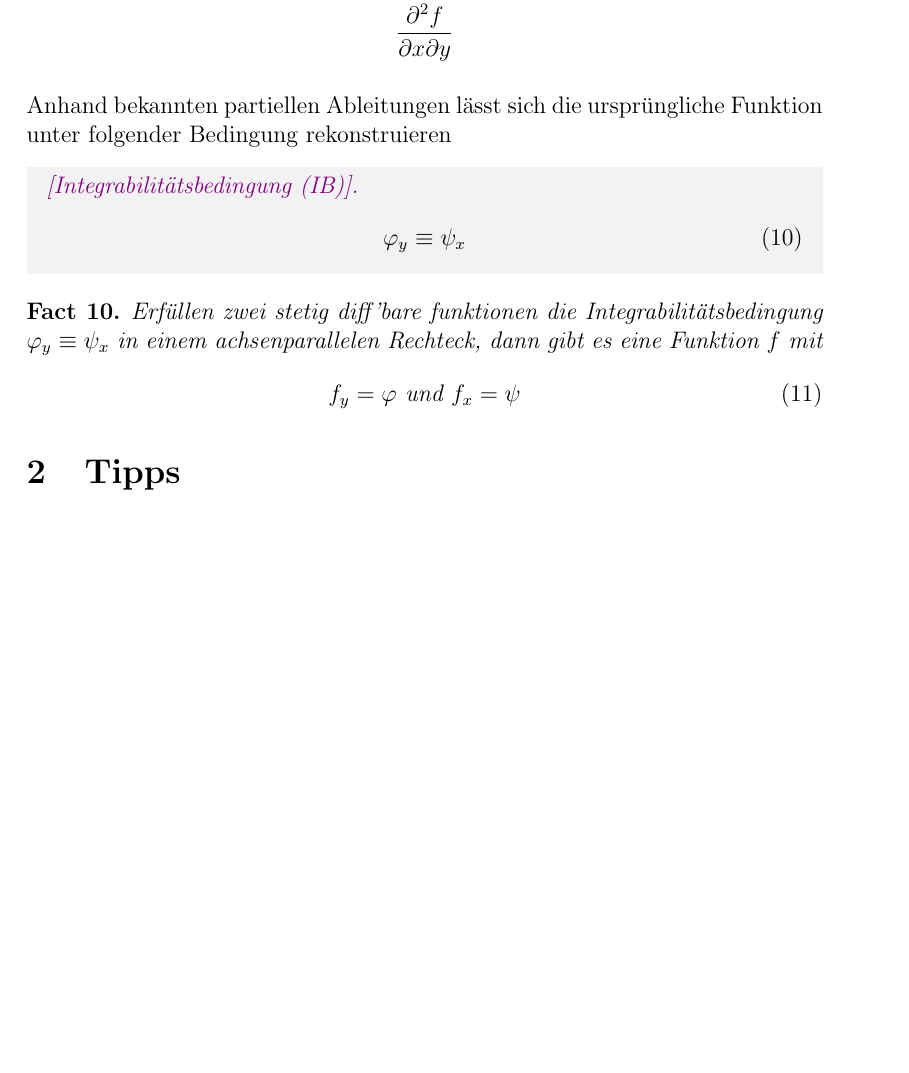
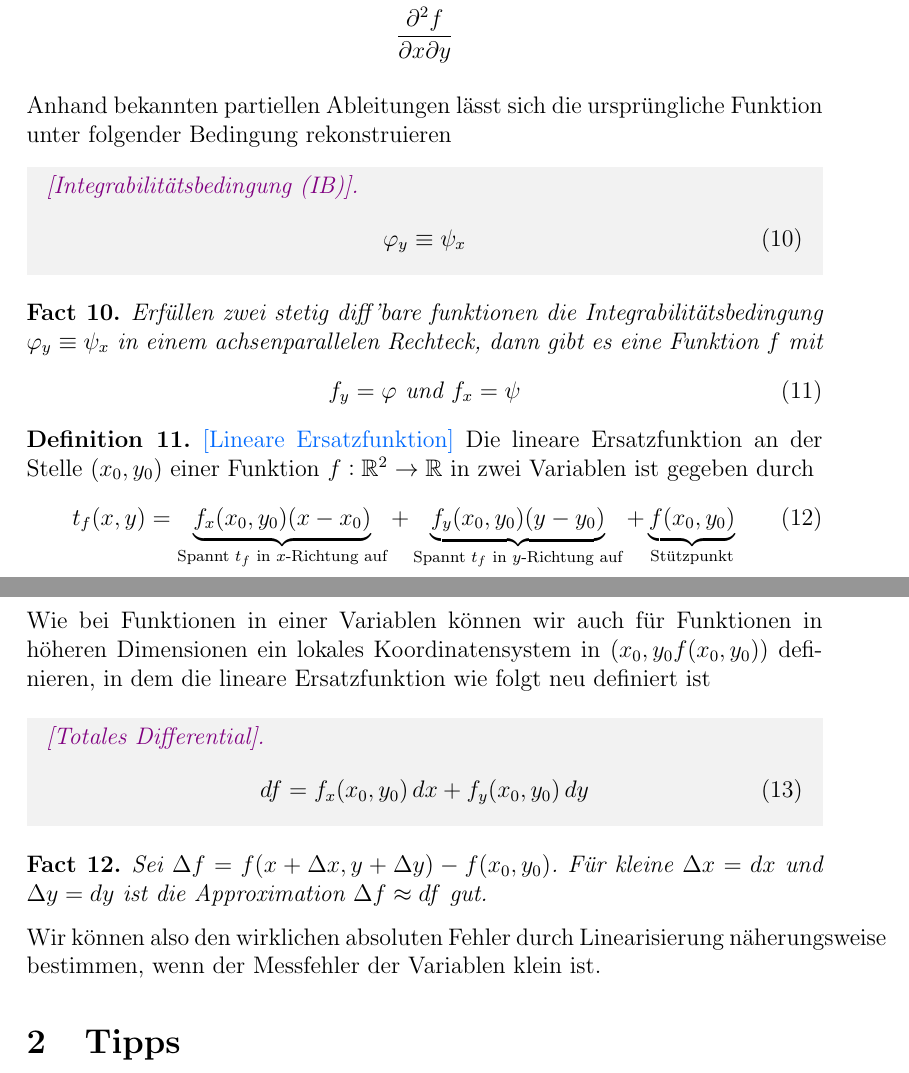
Before and after one commit to dragonracer9/analysisI-II-tex, a LaTeX document (AnalysisII/ana2_s1.tex): part of page 3 of 3 before the commit and two parts of pages 3 and 4 of 4 after it, the two joined at a grey line, cut so that both start at the same text, the shorter picture padded with empty space. Compiled offline with pdfLaTeX.

Commit message:
Finsished theory

```diff
--- a/AnalysisII/ana2_s1.tex
+++ b/AnalysisII/ana2_s1.tex
@@ -175,7 +175,32 @@ unter folgender Bedingung rekonstruieren
         \end{align}
 \end{fct}
 
+\begin{defn}{\b{[Lineare Ersatzfunktion]}}
+        Die lineare Ersatzfunktion an der Stelle $(x_0,y_0)$ einer Funktion $f:\R^2\to\R$ in zwei Variablen ist gegeben durch
+        \begin{align}
+                t_f(x,y)=\underbrace{f_x(x_0,y_0)(x-x_0)}_{\text{Spannt $t_f$ in $x$-Richtung auf}}+\underbrace{f_y(x_0,y_0)(y-y_0)}_{\text{Spannt $t_f$ in $y$-Richtung auf}}+\underbrace{f(x_0,y_0)}_{\text{Stützpunkt}}
+        \end{align}
+\end{defn}
+
+Wie bei Funktionen in einer Variablen können wir auch für Funktionen in höheren
+Dimensionen ein lokales Koordinatensystem in $(x_0,y_0f(x_0,y_0))$ definieren,
+in dem die lineare Ersatzfunktion wie folgt neu definiert ist\vspace*{0.3em}
+
+\begin{thmb}{\np{\textit{[Totales Differential].}}}
+        \begin{align}
+                df = f_x(x_0,y_0)\,dx+f_y(x_0,y_0)\,dy
+        \end{align}
+\end{thmb}\vspace*{1em}
+
+\begin{fct}
+        Sei $\Delta f=f(x+\Delta x,y+\Delta y)-f(x_0,y_0)$. Für kleine $\Delta x = dx$ und $\Delta y = dy$ ist die Approximation $\Delta f \approx df$ gut.
+\end{fct}
+
+Wir können also den wirklichen absoluten Fehler durch Linearisierung näherungsweise bestimmen, wenn der Messfehler der Variablen klein ist.
+
 \section{Tipps}
+
+
 
 \end{document}
 
```
Also changed, not shown: AnalysisII/ana2_s1.pdf, AnalysisII/ana2_s1.tex (2 more changed lines).
